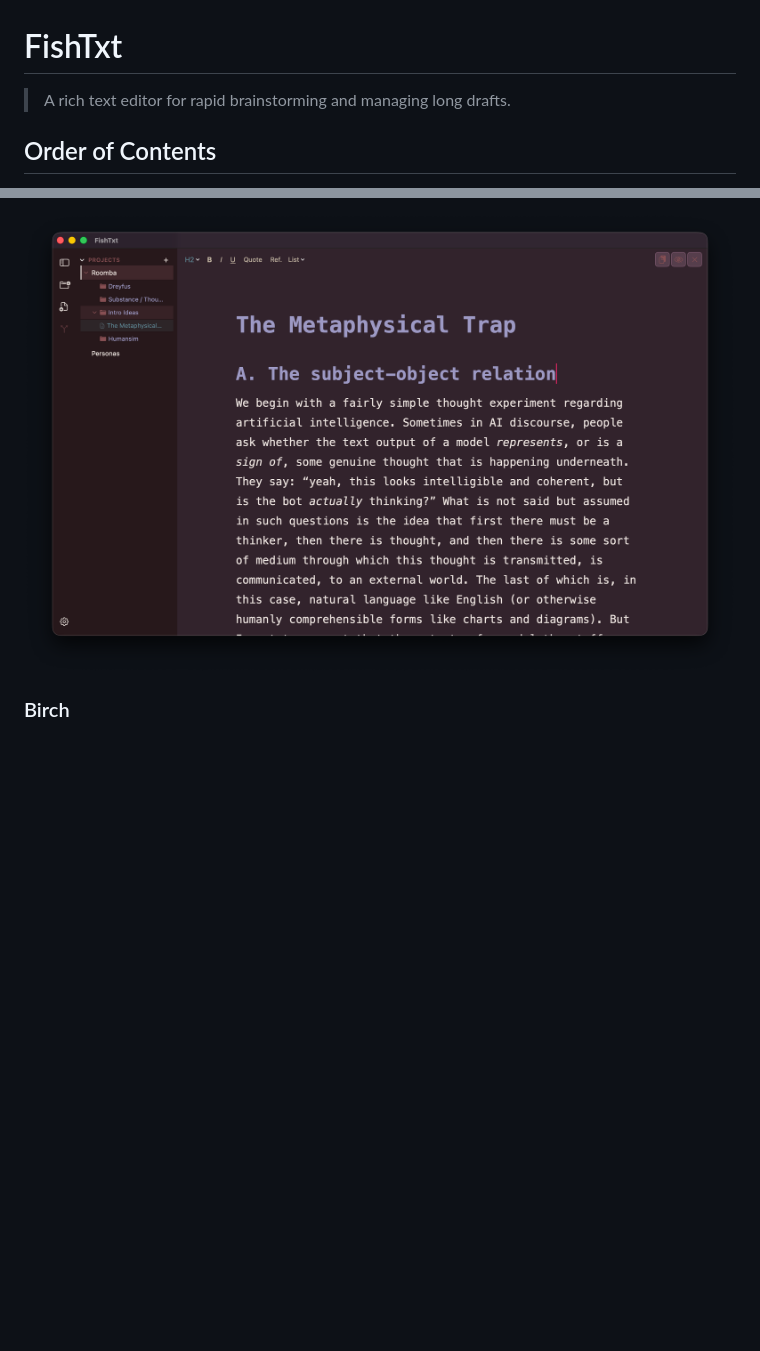
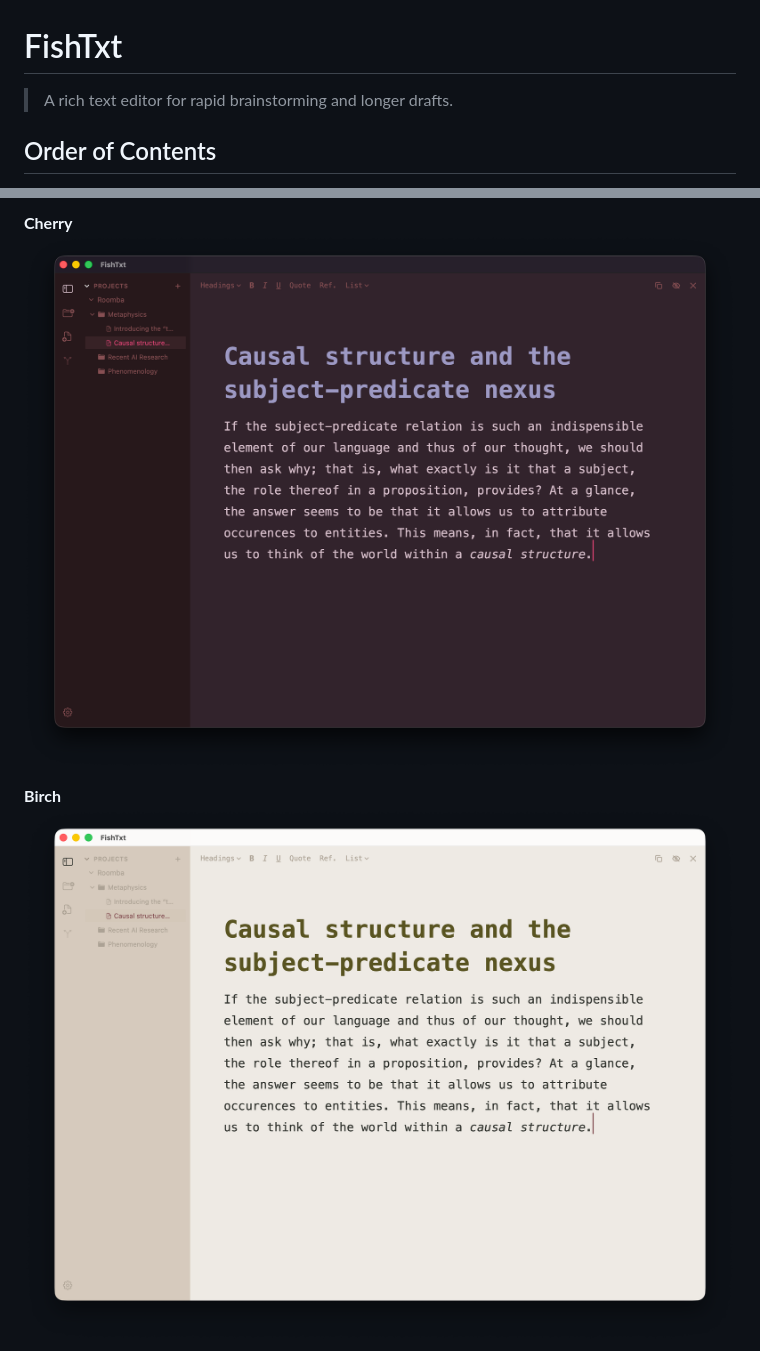
Before and after one commit to guruk-cat/FishTxt, a Markdown page: README.md, 2 parts joined by grey strips. Drawn GitHub-style; pictures changed too: misc_resources/imgs/birch.png, misc_resources/imgs/cherry.png; blank space fills up the shorter version.

Commit message:
README edits and new screenshots

```diff
--- a/README.md
+++ b/README.md
@@ -1,6 +1,6 @@
 # FishTxt
 
-> A rich text editor for rapid brainstorming and managing long drafts.
+> A rich text editor for rapid brainstorming and longer drafts.
 
 ## Order of Contents
 
@@ -58,5 +60,5 @@ python3 misc_resources/color_preview.py
 
-![cherry_theme](/misc_resources/imgs/cherry.png)
+**Cherry** ![cherry_theme](/misc_resources/imgs/cherry.png)
 
-### Birch
+**Birch** ![birch_theme](/misc_resources/imgs/birch.png)
 
```
Also changed, not shown: other parts of README.md (+8 -14 lines), misc_resources/imgs/coast.png, misc_resources/imgs/editor.png (deleted), misc_resources/imgs/fauna.png (deleted), 1 other file.
